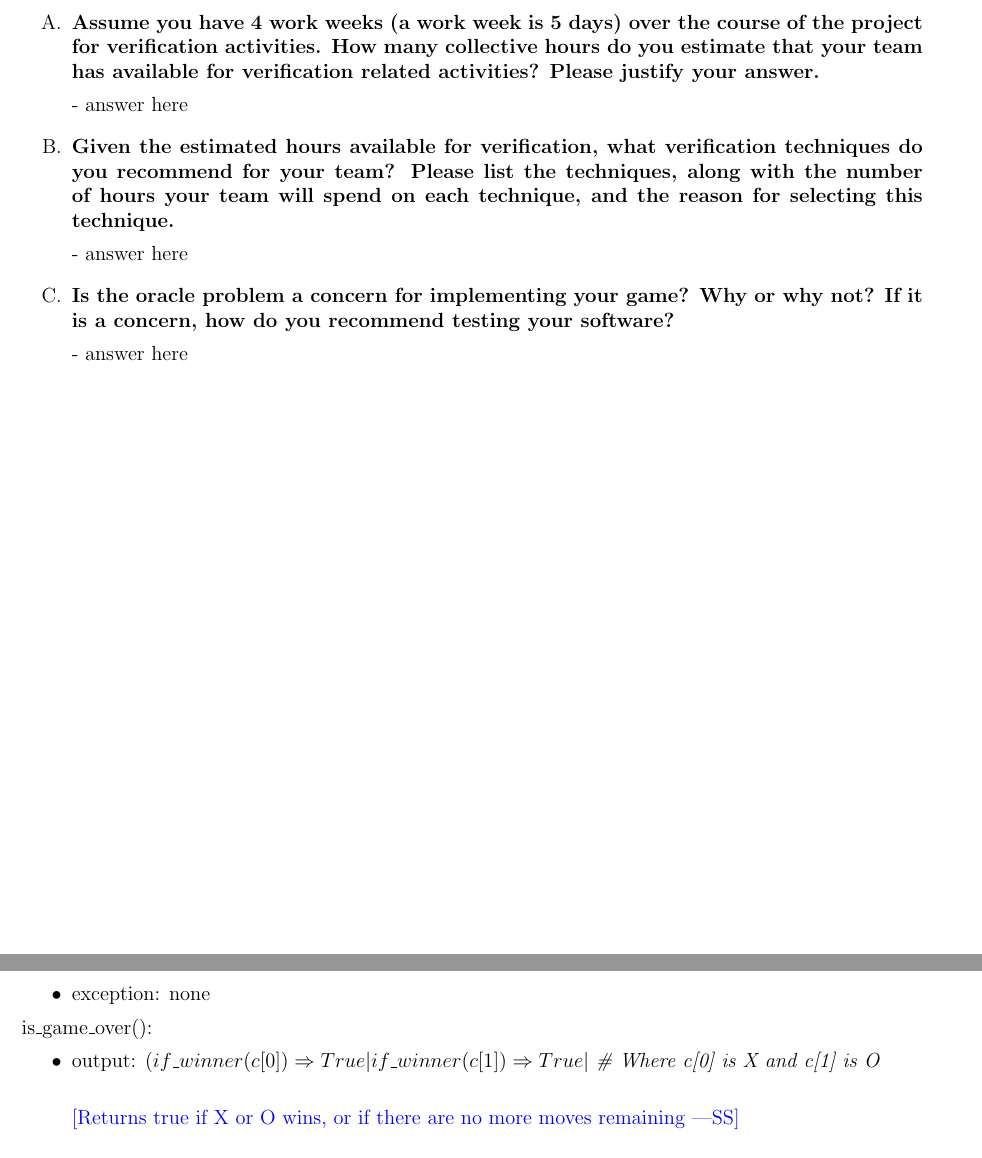
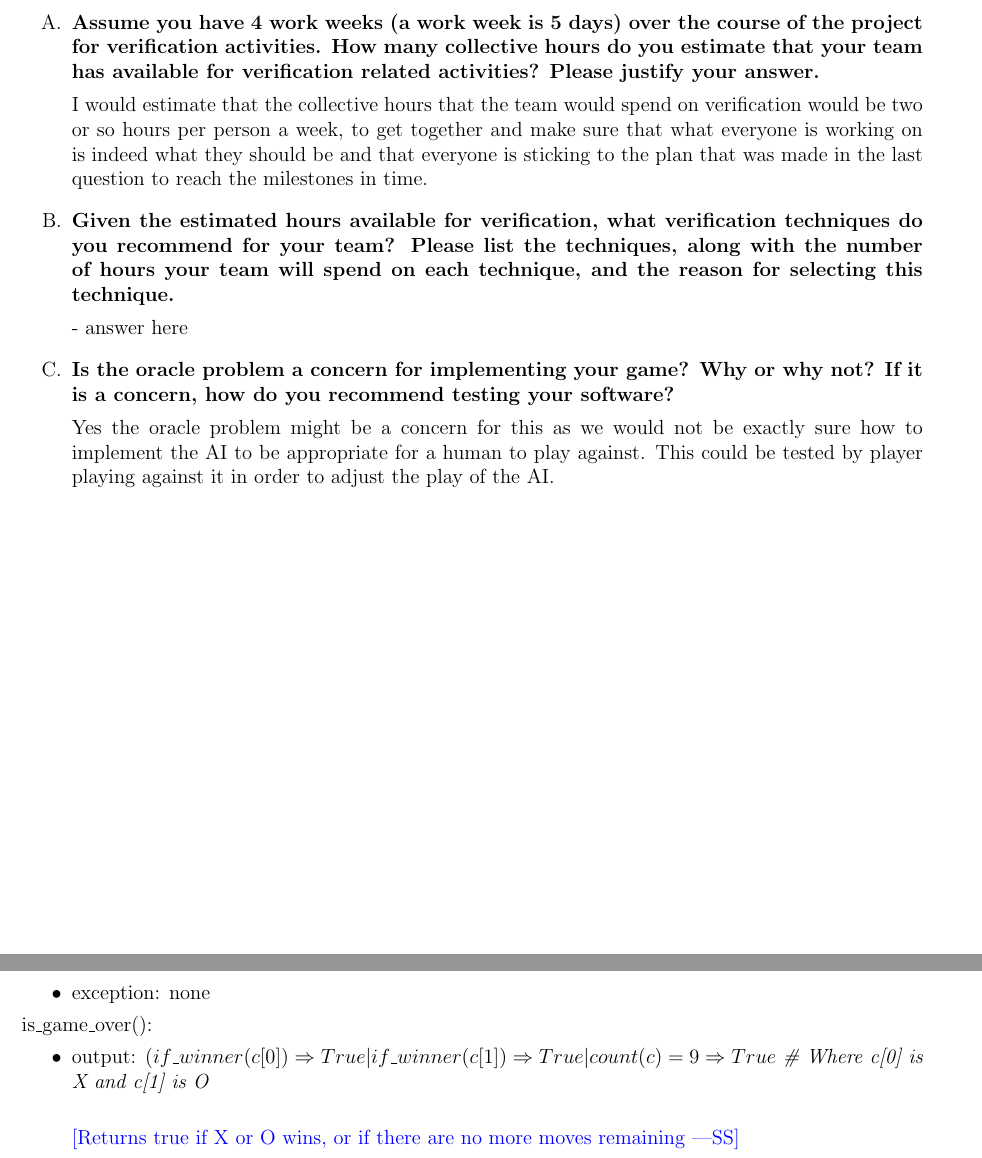
Before and after one commit to CassieBaldin/2048-2AA4-Project, a LaTeX problem sheet (FinalExam/final.tex): two parts of pages 7 and 10 of 21, joined at a grey line, cut so that both start at the same text. Compiled offline with pdfLaTeX.

Commit message:
Added last minute stuff

```diff
--- a/FinalExam/final.tex
+++ b/FinalExam/final.tex
@@ -269,7 +269,7 @@ human opponents, or locally between a human and an Artificial Intelligence
     hours do you estimate that your team has available for verification related
     activities?  Please justify your answer.}
 
-  - answer here
+I would estimate that the collective hours that the team would spend on verification would be two or so hours per person a week, to get together and make sure that what everyone is working on is indeed what they should be and that everyone is sticking to the plan that was made in the last question to reach the milestones in time.
 
 \item \textbf{Given the estimated hours available for verification, what verification
     techniques do you recommend for your team?  Please list the techniques,
@@ -281,7 +281,7 @@ human opponents, or locally between a human and an Artificial Intelligence
 \item \textbf{Is the oracle problem a concern for implementing your game?  Why
     or why not?  If it is a concern, how do you recommend testing your software?}
 
-  - answer here
+Yes the oracle problem might be a concern for this as we would not be exactly sure how to implement the AI to be appropriate for a human to play against. This could be tested by player playing against it in order to adjust the play of the AI.
 
 \end{enumerate}
 
@@ -443,7 +443,7 @@ $exc := (\mbox{InvalidPosition}(i, j) \Rightarrow \mbox{OutOfBoundsException})$
 
 \noindent is\_game\_over():
 \begin{itemize}
-\item output: $(if\_winner(c[0]) \Rightarrow True | if\_winner(c[1]) \Rightarrow True | $
+\item output: $(if\_winner(c[0]) \Rightarrow True | if\_winner(c[1]) \Rightarrow True | count(c) = 9 \Rightarrow True $
 \textit{\# Where c[0] is X and c[1] is O}~\\\
 
 \wss{Returns true if X or O wins, or if there are no more moves remaining}\\
```
